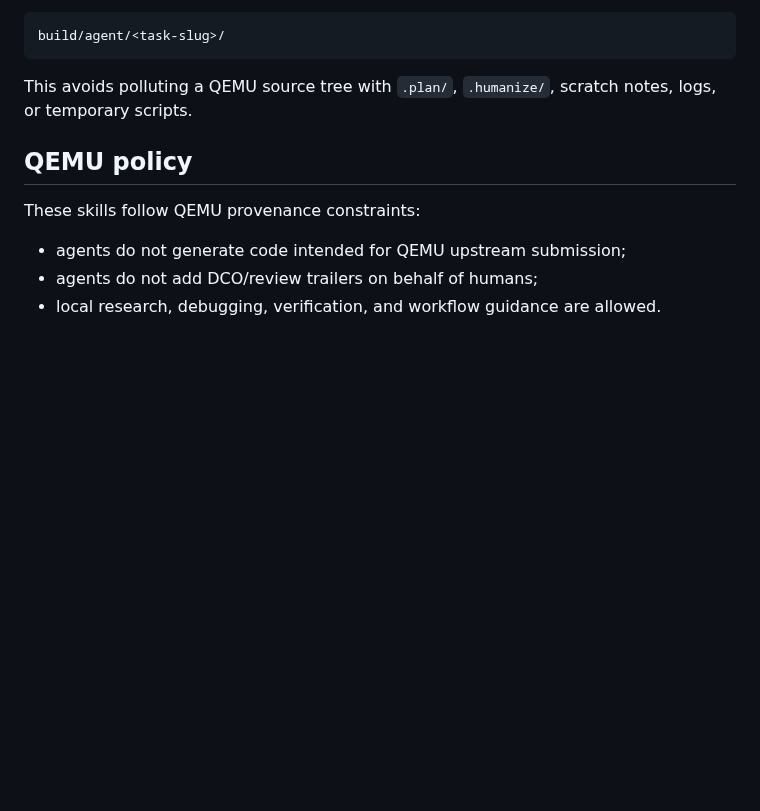
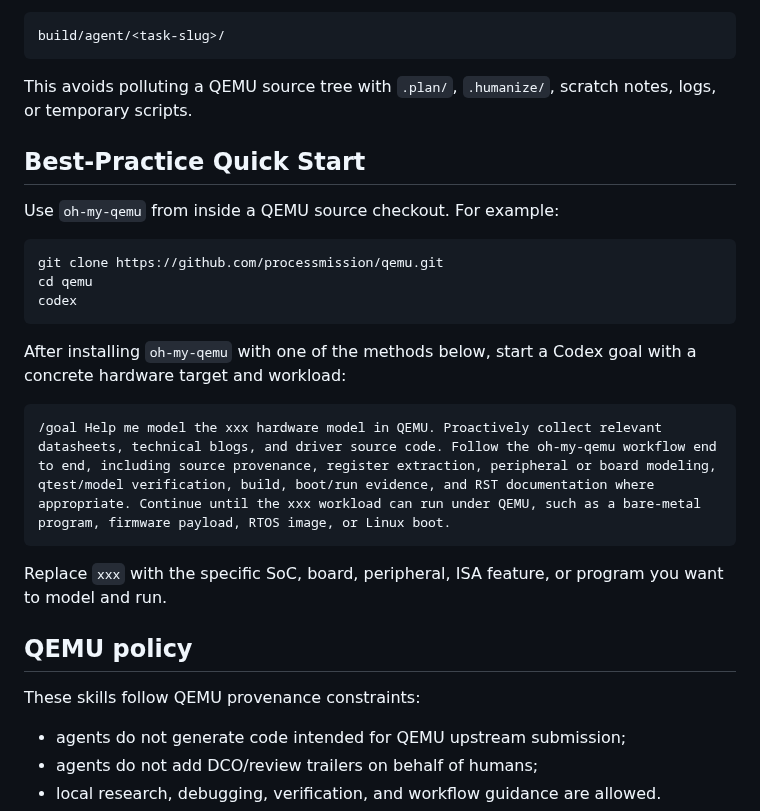
Before and after one commit to processmission/oh-my-qemu, a Markdown page: README.md, the part around the change. Drawn GitHub-style; blank space fills up the shorter version.

Commit message:
docs: add modeling prompt quick start
Signed-off-by: Chao Liu <chao.liu@processmission.com>

````diff
--- a/README.md
+++ b/README.md
@@ -9,6 +9,26 @@ build/agent/<task-slug>/
 ```
 
 This avoids polluting a QEMU source tree with `.plan/`, `.humanize/`, scratch notes, logs, or temporary scripts.
+
+## Best-Practice Quick Start
+
+Use `oh-my-qemu` from inside a QEMU source checkout. For example:
+
+```bash
+git clone https://github.com/processmission/qemu.git
+cd qemu
+codex
+```
+
+After installing `oh-my-qemu` with one of the methods below, start a Codex goal
+with a concrete hardware target and workload:
+
+```text
+/goal Help me model the xxx hardware model in QEMU. Proactively collect relevant datasheets, technical blogs, and driver source code. Follow the oh-my-qemu workflow end to end, including source provenance, register extraction, peripheral or board modeling, qtest/model verification, build, boot/run evidence, and RST documentation where appropriate. Continue until the xxx workload can run under QEMU, such as a bare-metal program, firmware payload, RTOS image, or Linux boot.
+```
+
+Replace `xxx` with the specific SoC, board, peripheral, ISA feature, or program
+you want to model and run.
 
 ## QEMU policy
 
````
